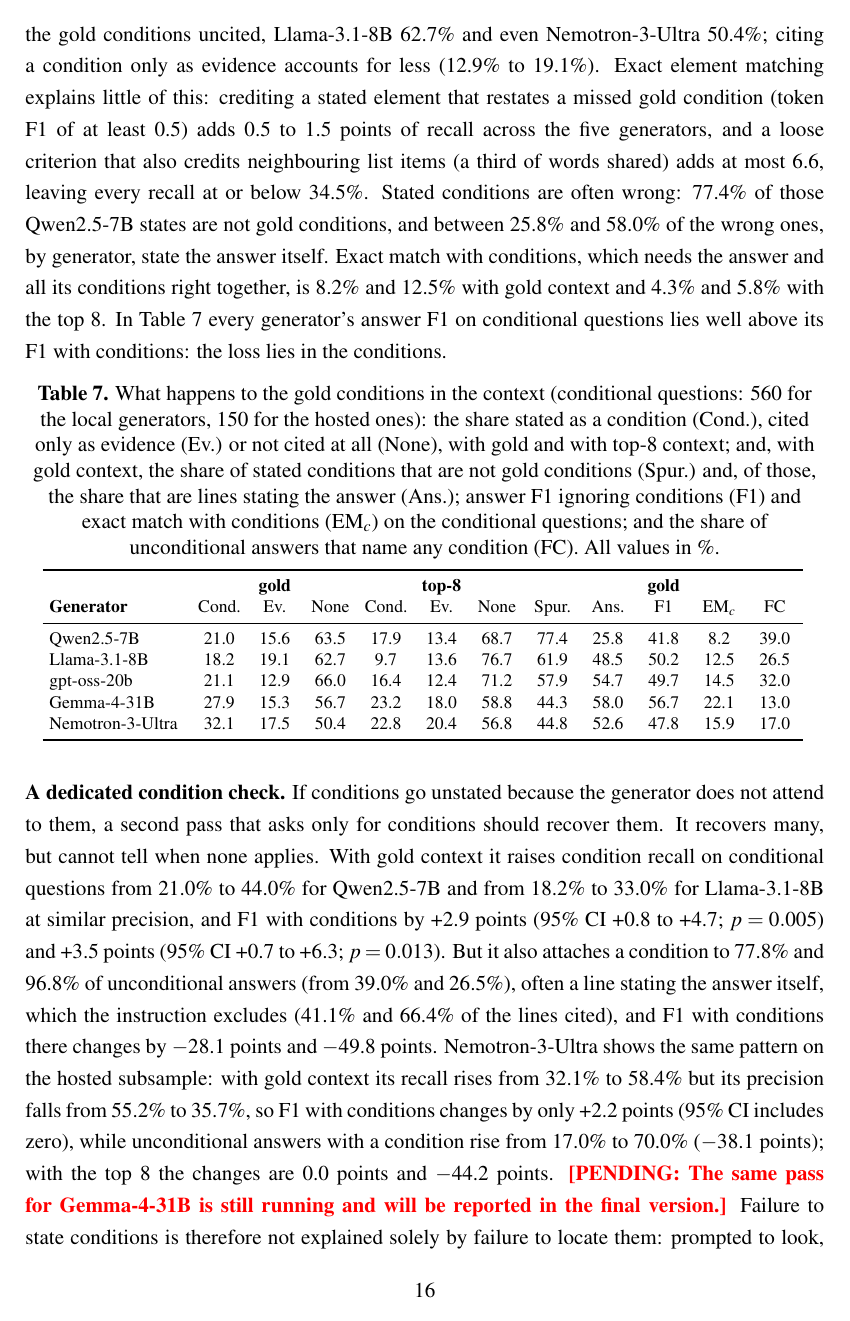
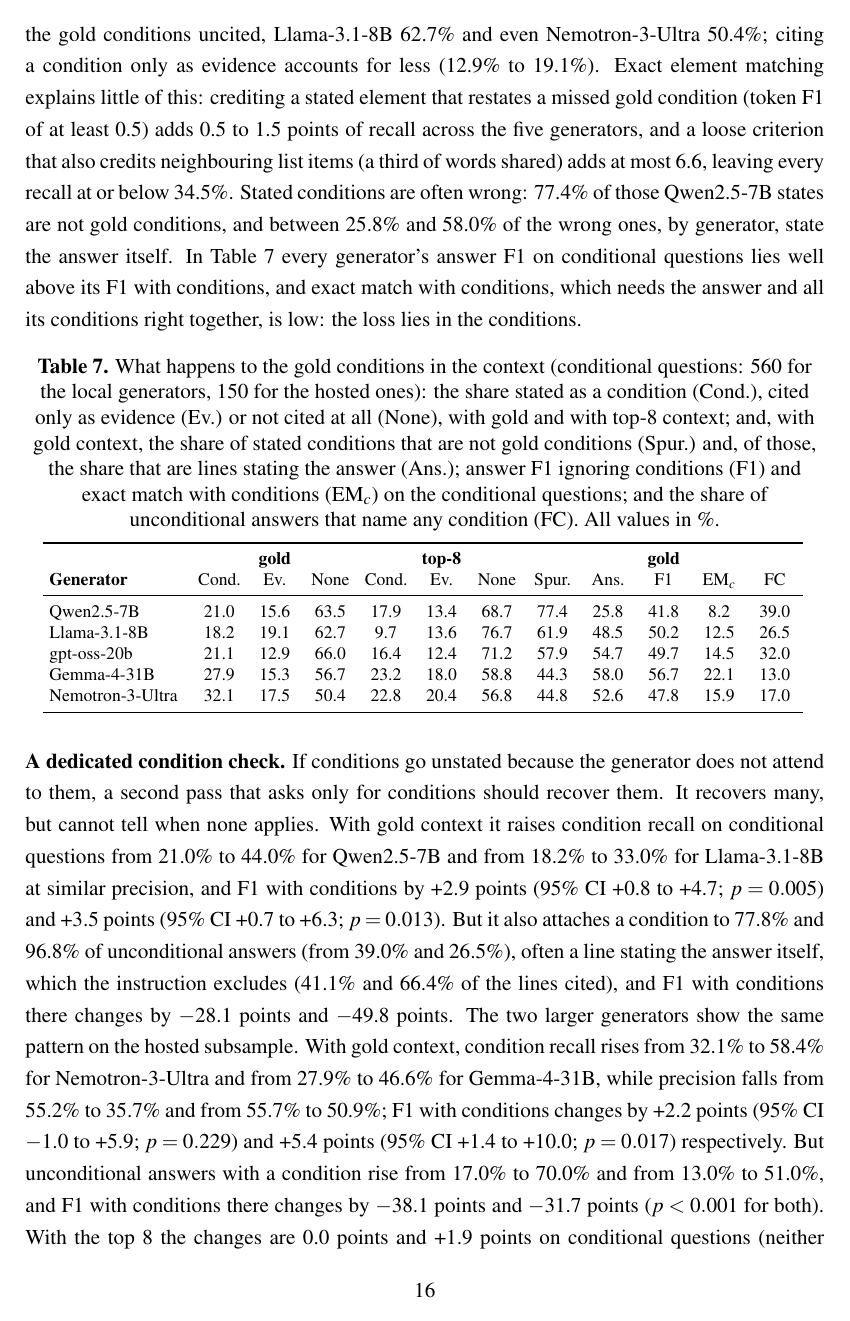
Before and after one commit to febinrenu/ScopeCompose, a LaTeX document (paper/main.tex, which reads paper/numbers.tex, paper/sections/results.tex): page 16 of 25. Compiled offline with pdfLaTeX.

Commit message:
Gemma-4-31B verification pass: recall rises, precision falls, and conditions attach to half of unconditional answers; response to the fourth review completed

```diff
--- a/paper/numbers.tex
+++ b/paper/numbers.tex
@@ -708,4 +660,5 @@
-\newcommand{\revVerTopUncondGemmaFcBase}{\textbf{??}}
-\newcommand{\revVerTopUncondGemmaAnyBase}{\textbf{??}}
-\newcommand{\revVerTopUncondGemmaAnsLineBase}{\textbf{??}}
-\newcommand{\revVerTopUncondGemmaPerQBase}{\textbf{??}}
+\newcommand{\revVerGoldCondGemma}{+5.4 points (95\% CI +1.4 to +10.0; $p=0.017$)}
+\newcommand{\revVerGoldCondGemmaPt}{+5.4 points}
+\newcommand{\revVerGoldCondGemmaFc}{30.6}
+\newcommand{\revVerGoldCondGemmaRecall}{46.6}
+\newcommand{\revVerGoldCondGemmaPrec}{50.9}
@@ -711,0 +672,19 @@
+\newcommand{\revVerGoldCondGemmaAnyBase}{48.0}
+\newcommand{\revVerGoldCondGemmaCtxBase}{100.0}
+\newcommand{\revVerGoldCondGemmaAnsLineBase}{25.7}
+\newcommand{\revVerGoldCondGemmaPerQBase}{1.2}
+\newcommand{\revVerGoldUncondGemma}{$-$31.7 points (95\% CI $-$42.1 to $-$22.6; $p<0.001$)}
+\newcommand{\revVerGoldUncondGemmaPt}{$-$31.7 points}
+\newcommand{\revVerGoldUncondGemmaFc}{31.1}
+\newcommand{\revVerGoldUncondGemmaAny}{51.0}
+\newcommand{\revVerGoldUncondGemmaAnsLine}{58.4}
+\newcommand{\revVerGoldUncondGemmaPerQ}{0.9}
+\newcommand{\revVerGoldUncondGemmaFcBase}{62.8}
+\newcommand{\revVerGoldUncondGemmaAnyBase}{13.0}
+\newcommand{\revVerGoldUncondGemmaAnsLineBase}{68.2}
+\newcommand{\revVerGoldUncondGemmaPerQBase}{0.2}
+\newcommand{\revVerTopCondGemma}{+1.9 points (95\% CI $-$2.3 to +6.6; $p=0.393$)}
+\newcommand{\revVerTopCondGemmaPt}{+1.9 points}
+\newcommand{\revVerTopCondGemmaFc}{18.7}
+\newcommand{\revVerTopCondGemmaRecall}{31.8}
+\newcommand{\revVerTopCondGemmaPrec}{27.7}
@@ -712,3 +698,17 @@
+\newcommand{\revVerTopCondGemmaAnyBase}{41.3}
+\newcommand{\revVerTopCondGemmaCtxBase}{68.5}
+\newcommand{\revVerTopCondGemmaAnsLineBase}{28.0}
+\newcommand{\revVerTopCondGemmaPerQBase}{1.0}
+\newcommand{\revVerTopUncondGemma}{$-$35.4 points (95\% CI $-$45.7 to $-$25.9; $p<0.001$)}
+\newcommand{\revVerTopUncondGemmaPt}{$-$35.4 points}
+\newcommand{\revVerTopUncondGemmaFc}{20.3}
+\newcommand{\revVerTopUncondGemmaAny}{64.0}
+\newcommand{\revVerTopUncondGemmaAnsLine}{36.4}
+\newcommand{\revVerTopUncondGemmaPerQ}{2.1}
+\newcommand{\revVerTopUncondGemmaFcBase}{55.8}
+\newcommand{\revVerTopUncondGemmaAnyBase}{22.0}
+\newcommand{\revVerTopUncondGemmaAnsLineBase}{36.7}
+\newcommand{\revVerTopUncondGemmaPerQBase}{0.5}
 \newcommand{\revOracleCondGemma}{$-$1.4 points (95\% CI $-$4.7 to +1.6; $p=0.426$)}
 \newcommand{\revOracleCondGemmaPt}{$-$1.4 points}
 \newcommand{\revOracleCondGemmaFc}{15.4}
--- a/paper/sections/results.tex
+++ b/paper/sections/results.tex
@@ -69,11 +69,11 @@
 \subsection{Inside the generation loss}
 \label{sec:diagnostics}
 
-``Generation loss'' covers several failures, and we measure outputs, not comprehension: a gold condition in the context can be cited at all, cited as a condition, and cited as a condition only when the scenario leaves it open. The output format separates the first two (Table~7), and the dominant failure is the first. With the gold chunks in context, Qwen2.5-7B leaves \decGoldNotCitedQwen\% of the gold conditions uncited, Llama-3.1-8B \decGoldNotCitedLlama\% and even Nemotron-3-Ultra \decGoldNotCitedNemo\%; citing a condition only as evidence accounts for less (\decGoldEvOnlyOss\% to \decGoldEvOnlyLlama\%). Exact element matching explains little of this: crediting a stated element that restates a missed gold condition (token F1 of at least 0.5) adds \auditRestateMin{} to \auditRestateMax{} points of recall across the five generators, and a loose criterion that also credits neighbouring list items (a third of words shared) adds at most \auditLooseMax{}, leaving every recall at or below \auditLooseRecallMax\%. Stated conditions are often wrong: \decGoldSpurQwen\% of those Qwen2.5-7B states are not gold conditions, and between \decGoldSpurAnsQwen\% and \decGoldSpurAnsGemma\% of the wrong ones, by generator, state the answer itself. Exact match with conditions, which needs the answer and all its conditions right together, is \emcGoldQwen\% and \emcGoldLlama\% with gold context and \emcTopQwen\% and \emcTopLlama\% with the top 8. In Table~7 every generator's answer F1 on conditional questions lies well above its F1 with conditions: the loss lies in the conditions.
+``Generation loss'' covers several failures, and we measure outputs, not comprehension: a gold condition in the context can be cited at all, cited as a condition, and cited as a condition only when the scenario leaves it open. The output format separates the first two (Table~7), and the dominant failure is the first. With the gold chunks in context, Qwen2.5-7B leaves \decGoldNotCitedQwen\% of the gold conditions uncited, Llama-3.1-8B \decGoldNotCitedLlama\% and even Nemotron-3-Ultra \decGoldNotCitedNemo\%; citing a condition only as evidence accounts for less (\decGoldEvOnlyOss\% to \decGoldEvOnlyLlama\%). Exact element matching explains little of this: crediting a stated element that restates a missed gold condition (token F1 of at least 0.5) adds \auditRestateMin{} to \auditRestateMax{} points of recall across the five generators, and a loose criterion that also credits neighbouring list items (a third of words shared) adds at most \auditLooseMax{}, leaving every recall at or below \auditLooseRecallMax\%. Stated conditions are often wrong: \decGoldSpurQwen\% of those Qwen2.5-7B states are not gold conditions, and between \decGoldSpurAnsQwen\% and \decGoldSpurAnsGemma\% of the wrong ones, by generator, state the answer itself. In Table~7 every generator's answer F1 on conditional questions lies well above its F1 with conditions, and exact match with conditions, which needs the answer and all its conditions right together, is low: the loss lies in the conditions.
 
 \input{tables/decomposition}
 
-\textbf{A dedicated condition check.} If conditions go unstated because the generator does not attend to them, a second pass that asks only for conditions should recover them. It recovers many, but cannot tell when none applies. With gold context it raises condition recall on conditional questions from \revVerGoldCondQwenRecallBase\% to \revVerGoldCondQwenRecall\% for Qwen2.5-7B and from \revVerGoldCondLlamaRecallBase\% to \revVerGoldCondLlamaRecall\% for Llama-3.1-8B at similar precision, and F1 with conditions by \revVerGoldCondQwen{} and \revVerGoldCondLlama. But it also attaches a condition to \revVerGoldUncondQwenAny\% and \revVerGoldUncondLlamaAny\% of unconditional answers (from \revVerGoldUncondQwenAnyBase\% and \revVerGoldUncondLlamaAnyBase\%), often a line stating the answer itself, which the instruction excludes (\revVerGoldUncondQwenAnsLine\% and \revVerGoldUncondLlamaAnsLine\% of the lines cited), and F1 with conditions there changes by \revVerGoldUncondQwenPt{} and \revVerGoldUncondLlamaPt. Nemotron-3-Ultra shows the same pattern on the hosted subsample: with gold context its recall rises from \revVerGoldCondNemoRecallBase\% to \revVerGoldCondNemoRecall\% but its precision falls from \revVerGoldCondNemoPrecBase\% to \revVerGoldCondNemoPrec\%, so F1 with conditions changes by only \revVerGoldCondNemoPt{} (95\% CI includes zero), while unconditional answers with a condition rise from \revVerGoldUncondNemoAnyBase\% to \revVerGoldUncondNemoAny\% (\revVerGoldUncondNemoPt); with the top 8 the changes are \revVerTopCondNemoPt{} and \revVerTopUncondNemoPt. \pending{The same pass for Gemma-4-31B is still running and will be reported in the final version.} Failure to state conditions is therefore not explained solely by failure to locate them: prompted to look, a generator cites many more of the conditions in its context. But extracting a condition does not show that a generator can judge whether the scenario leaves it open, and here the gain on conditional questions is paid for several times over on unconditional ones.
+\textbf{A dedicated condition check.} If conditions go unstated because the generator does not attend to them, a second pass that asks only for conditions should recover them. It recovers many, but cannot tell when none applies. With gold context it raises condition recall on conditional questions from \revVerGoldCondQwenRecallBase\% to \revVerGoldCondQwenRecall\% for Qwen2.5-7B and from \revVerGoldCondLlamaRecallBase\% to \revVerGoldCondLlamaRecall\% for Llama-3.1-8B at similar precision, and F1 with conditions by \revVerGoldCondQwen{} and \revVerGoldCondLlama. But it also attaches a condition to \revVerGoldUncondQwenAny\% and \revVerGoldUncondLlamaAny\% of unconditional answers (from \revVerGoldUncondQwenAnyBase\% and \revVerGoldUncondLlamaAnyBase\%), often a line stating the answer itself, which the instruction excludes (\revVerGoldUncondQwenAnsLine\% and \revVerGoldUncondLlamaAnsLine\% of the lines cited), and F1 with conditions there changes by \revVerGoldUncondQwenPt{} and \revVerGoldUncondLlamaPt. The two larger generators show the same pattern on the hosted subsample. With gold context, condition recall rises from \revVerGoldCondNemoRecallBase\% to \revVerGoldCondNemoRecall\% for Nemotron-3-Ultra and from \revVerGoldCondGemmaRecallBase\% to \revVerGoldCondGemmaRecall\% for Gemma-4-31B, while precision falls from \revVerGoldCondNemoPrecBase\% to \revVerGoldCondNemoPrec\% and from \revVerGoldCondGemmaPrecBase\% to \revVerGoldCondGemmaPrec\%; F1 with conditions changes by \revVerGoldCondNemo{} and \revVerGoldCondGemma{} respectively. But unconditional answers with a condition rise from \revVerGoldUncondNemoAnyBase\% to \revVerGoldUncondNemoAny\% and from \revVerGoldUncondGemmaAnyBase\% to \revVerGoldUncondGemmaAny\%, and F1 with conditions there changes by \revVerGoldUncondNemoPt{} and \revVerGoldUncondGemmaPt{} ($p<0.001$ for both). With the top 8 the changes are \revVerTopCondNemoPt{} and \revVerTopCondGemmaPt{} on conditional questions (neither distinguishable from zero) and \revVerTopUncondNemoPt{} and \revVerTopUncondGemmaPt{} on unconditional ones. Failure to state conditions is therefore not explained solely by failure to locate them: prompted to look, a generator cites many more of the conditions in its context. But extracting a condition does not show that a generator can judge whether the scenario leaves it open, and here the gain on conditional questions is paid for several times over on unconditional ones.
 
 \textbf{Section-aware chunks end to end.} Section-aware chunks keep more conditions with their answers (Section~\ref{sec:chunking}) but are retrieved less completely (Section~\ref{sec:retrieval}), and end to end the two nearly cancel. With the top 8, the share of gold conditions that reach the context falls from \revSecTopCondQwenCtxBase\% to \revSecTopCondQwenCtx\%, yet F1 with conditions on conditional questions changes by \revSecTopCondQwen{} for Qwen2.5-7B and \revSecTopCondLlama{} for Llama-3.1-8B, an exploratory and unadjusted result (unconditional: \revSecTopUncondQwenPt{} and \revSecTopUncondLlamaPt). Re-cutting only the gold chunks into sections, which keeps the evidence fixed, changes it by \revSecGoldCondQwenPt{} and \revSecGoldCondLlamaPt{} (unconditional: \revSecGoldUncondQwenPt{} and \revSecGoldUncondLlamaPt). Keeping conditions with their rules is at best a small gain while the generator leaves most of those it is given unstated.
 
```
Also changed, not shown: paper/response_to_reviewers.md (+14 -4 lines), paper/numbers.tex (62 more changed lines), paper/sections/results.tex (2 more changed lines), 3 other files.
